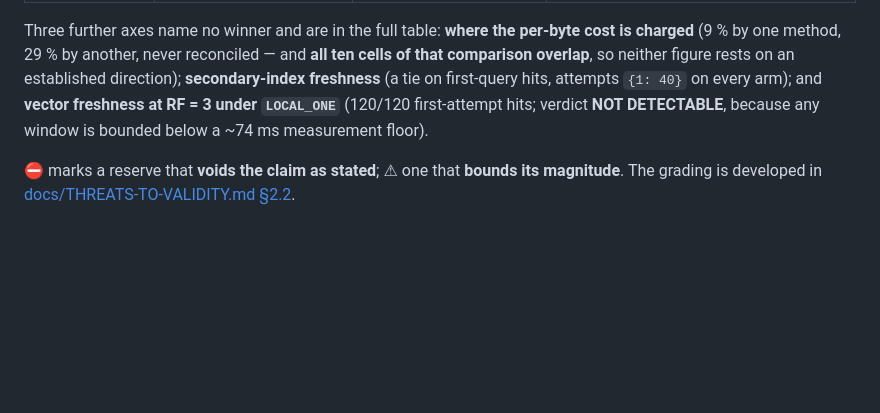
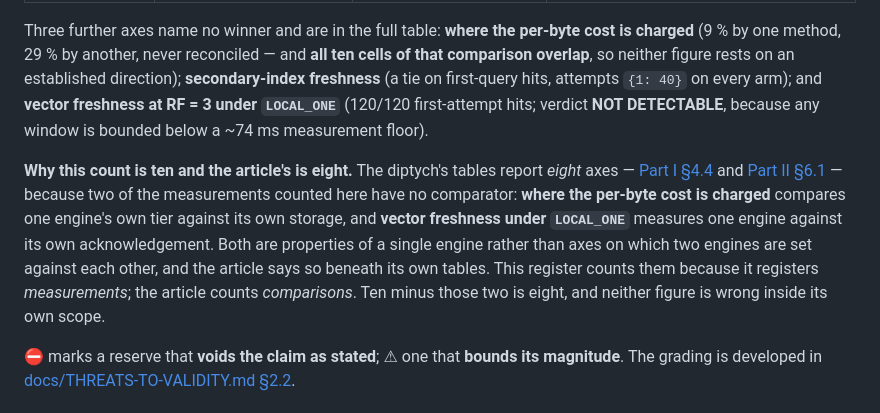
Before and after one commit to davidleconte/shredding-cost-hcd-mongodb, a Markdown page: README.md, the part around the change. GitHub-like rendering; blank space fills up the shorter version.

Commit message:
README : dit pourquoi son decompte d'axes differe de celui du diptyque
Le README compte dix axes -- sept au tableau vedette, trois sans vainqueur.
Les deux volets en annoncent huit. Un lecteur qui met les deux cote a cote
doit trouver le pont, pas une divergence.

L'ecart est exactement deux mesures sans comparateur : ou le cout par octet
est facture, qui oppose le niveau d'un moteur a son propre stockage, et la
fraicheur vectorielle sous LOCAL_ONE, qui oppose un moteur a son propre
acquittement. Ce sont des proprietes d'un moteur, pas des axes ou deux
moteurs s'affrontent. Les volets le disent sous leurs propres tableaux ; la
reciproque manquait ici.

Ce registre compte des MESURES, l'article compte des COMPARAISONS. Dix moins
ces deux font huit, et aucun des deux chiffres n'est faux dans son perimetre.

Le decompte du README n'est pas modifie : sept lignes au tableau, trois axes
sans vainqueur, comme avant. Seule l'explication est ajoutee, avec les liens
vers les deux volets.

```diff
--- a/README.md
+++ b/README.md
@@ -130,6 +130,16 @@ tie on first-query hits, attempts `{1: 40}` on every arm); and **vector freshnes
 `LOCAL_ONE`** (120/120 first-attempt hits; verdict **NOT DETECTABLE**, because any window is bounded
 below a ~74 ms measurement floor).
 
+**Why this count is ten and the article's is eight.** The diptych's tables report *eight* axes —
+[Part I §4.4](docs/article/article-part1-what-a-mutation-costs.html) and
+[Part II §6.1](docs/article/article-part2-when-the-index-is-current.html) — because two of the
+measurements counted here have no comparator: **where the per-byte cost is charged** compares one
+engine's own tier against its own storage, and **vector freshness under `LOCAL_ONE`** measures one
+engine against its own acknowledgement. Both are properties of a single engine rather than axes on
+which two engines are set against each other, and the article says so beneath its own tables. This
+register counts them because it registers *measurements*; the article counts *comparisons*. Ten
+minus those two is eight, and neither figure is wrong inside its own scope.
+
 ⛔ marks a reserve that **voids the claim as stated**; ⚠︎ one that **bounds its magnitude**. The
 grading is developed in [docs/THREATS-TO-VALIDITY.md §2.2](docs/THREATS-TO-VALIDITY.md).
 
```
